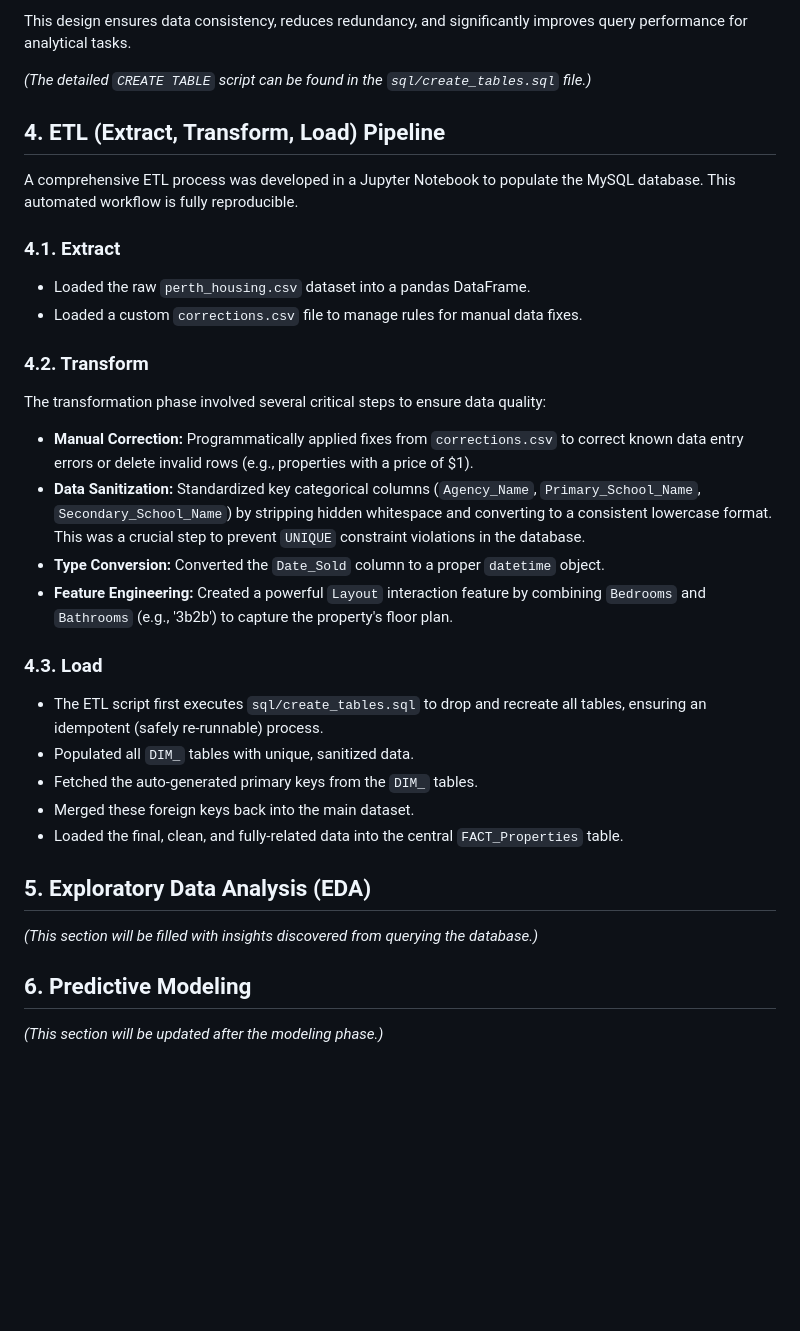
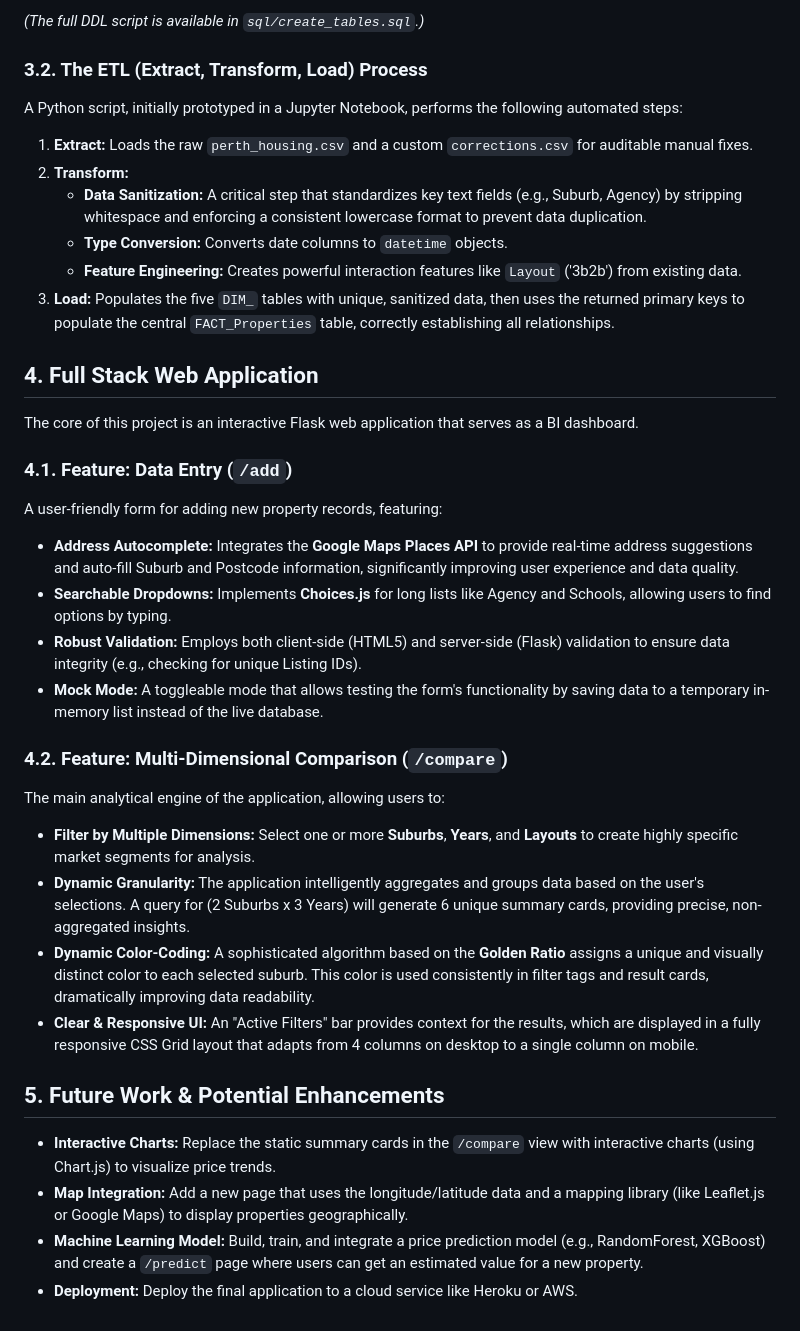
Before and after one commit to cloud9ight/perth_property_analysis, a Markdown page: README.md, the part around the change printed below. Drawn GitHub-style; blank space fills up the shorter version.

```diff
--- a/README.md
+++ b/README.md
@@ -34,38 +45,42 @@ A relational **Star Schema** was designed to structure the data for optimal anal
 
-This design ensures data consistency, reduces redundancy, and significantly improves query performance for analytical tasks.
+_(The full DDL script is available in `sql/create_tables.sql`.)_
 
-_(The detailed `CREATE TABLE` script can be found in the `sql/create_tables.sql` file.)_
+### 3.2. The ETL (Extract, Transform, Load) Process
 
-## 4. ETL (Extract, Transform, Load) Pipeline
+A Python script, initially prototyped in a Jupyter Notebook, performs the following automated steps:
 
-A comprehensive ETL process was developed in a Jupyter Notebook to populate the MySQL database. This automated workflow is fully reproducible.
+1.  **Extract:** Loads the raw `perth_housing.csv` and a custom `corrections.csv` for auditable manual fixes.
+2.  **Transform:**
+    - **Data Sanitization:** A critical step that standardizes key text fields (e.g., Suburb, Agency) by stripping whitespace and enforcing a consistent lowercase format to prevent data duplication.
+    - **Type Conversion:** Converts date columns to `datetime` objects.
+    - **Feature Engineering:** Creates powerful interaction features like `Layout` ('3b2b') from existing data.
+3.  **Load:** Populates the five `DIM_` tables with unique, sanitized data, then uses the returned primary keys to populate the central `FACT_Properties` table, correctly establishing all relationships.
 
-### 4.1. Extract
+## 4. Full Stack Web Application
 
-- Loaded the raw `perth_housing.csv` dataset into a pandas DataFrame.
-- Loaded a custom `corrections.csv` file to manage rules for manual data fixes.
+The core of this project is an interactive Flask web application that serves as a BI dashboard.
 
-### 4.2. Transform
+### 4.1. Feature: Data Entry (`/add`)
 
-The transformation phase involved several critical steps to ensure data quality:
+A user-friendly form for adding new property records, featuring:
 
-- **Manual Correction:** Programmatically applied fixes from `corrections.csv` to correct known data entry errors or delete invalid rows (e.g., properties with a price of $1).
-- **Data Sanitization:** Standardized key categorical columns (`Agency_Name`, `Primary_School_Name`, `Secondary_School_Name`) by stripping hidden whitespace and converting to a consistent lowercase format. This was a crucial step to prevent `UNIQUE` constraint violations in the database.
-- **Type Conversion:** Converted the `Date_Sold` column to a proper `datetime` object.
-- **Feature Engineering:** Created a powerful `Layout` interaction feature by combining `Bedrooms` and `Bathrooms` (e.g., '3b2b') to capture the property's floor plan.
+- **Address Autocomplete:** Integrates the **Google Maps Places API** to provide real-time address suggestions and auto-fill Suburb and Postcode information, significantly improving user experience and data quality.
+- **Searchable Dropdowns:** Implements **Choices.js** for long lists like Agency and Schools, allowing users to find options by typing.
+- **Robust Validation:** Employs both client-side (HTML5) and server-side (Flask) validation to ensure data integrity (e.g., checking for unique Listing IDs).
+- **Mock Mode:** A toggleable mode that allows testing the form's functionality by saving data to a temporary in-memory list instead of the live database.
 
-### 4.3. Load
+### 4.2. Feature: Multi-Dimensional Comparison (`/compare`)
 
-- The ETL script first executes `sql/create_tables.sql` to drop and recreate all tables, ensuring an idempotent (safely re-runnable) process.
-- Populated all `DIM_` tables with unique, sanitized data.
-- Fetched the auto-generated primary keys from the `DIM_` tables.
-- Merged these foreign keys back into the main dataset.
-- Loaded the final, clean, and fully-related data into the central `FACT_Properties` table.
+The main analytical engine of the application, allowing users to:
 
-## 5. Exploratory Data Analysis (EDA)
+- **Filter by Multiple Dimensions:** Select one or more **Suburbs**, **Years**, and **Layouts** to create highly specific market segments for analysis.
+- **Dynamic Granularity:** The application intelligently aggregates and groups data based on the user's selections. A query for (2 Suburbs x 3 Years) will generate 6 unique summary cards, providing precise, non-aggregated insights.
+- **Dynamic Color-Coding:** A sophisticated algorithm based on the **Golden Ratio** assigns a unique and visually distinct color to each selected suburb. This color is used consistently in filter tags and result cards, dramatically improving data readability.
+- **Clear & Responsive UI:** An "Active Filters" bar provides context for the results, which are displayed in a fully responsive CSS Grid layout that adapts from 4 columns on desktop to a single column on mobile.
 
-_(This section will be filled with insights discovered from querying the database.)_
+## 5. Future Work & Potential Enhancements
 
-## 6. Predictive Modeling
-
-_(This section will be updated after the modeling phase.)_
+- **Interactive Charts:** Replace the static summary cards in the `/compare` view with interactive charts (using Chart.js) to visualize price trends.
+- **Map Integration:** Add a new page that uses the longitude/latitude data and a mapping library (like Leaflet.js or Google Maps) to display properties geographically.
+- **Machine Learning Model:** Build, train, and integrate a price prediction model (e.g., RandomForest, XGBoost) and create a `/predict` page where users can get an estimated value for a new property.
+- **Deployment:** Deploy the final application to a cloud service like Heroku or AWS.
```
Also changed, not shown: other parts of README.md (+30 -19 lines), image.png (added).
